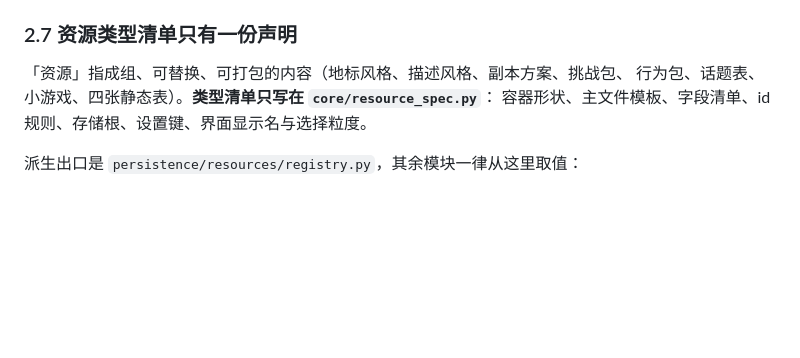
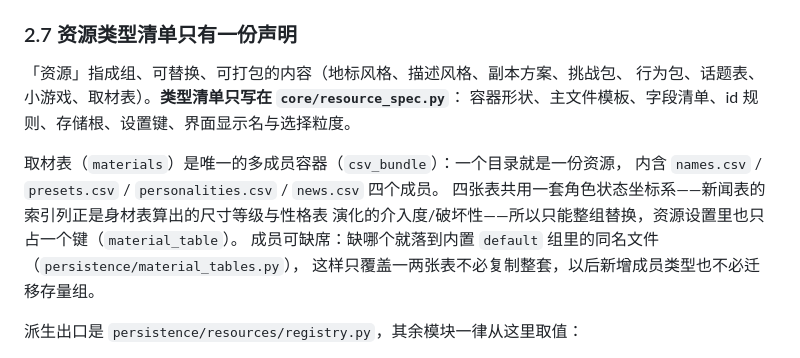
Before and after one commit to j71408028-netizen/GiantessGenerator, a Markdown page: docs/dev/architecture.md, the part around the change. Rendered like a GitHub page; blank space fills up the shorter version.

Commit message:
docs: 同步取材表的类型说明与目录结构
architecture 的 §2.7 补上 csv_bundle 的多成员语义与缺席回落规则，行为包与
发布说明里的「静态表」统一改为「取材表」。

```diff
--- a/docs/dev/architecture.md
+++ b/docs/dev/architecture.md
@@ -174,8 +174,15 @@ data/static/behaviors/imperial_units/imperial_units.py:45
 ### 2.7 资源类型清单只有一份声明
 
 「资源」指成组、可替换、可打包的内容（地标风格、描述风格、副本方案、挑战包、
-行为包、话题表、小游戏、四张静态表）。**类型清单只写在 `core/resource_spec.py`**：
+行为包、话题表、小游戏、取材表）。**类型清单只写在 `core/resource_spec.py`**：
 容器形状、主文件模板、字段清单、id 规则、存储根、设置键、界面显示名与选择粒度。
+
+取材表（`materials`）是唯一的多成员容器（`csv_bundle`）：一个目录就是一份资源，
+内含 `names.csv` / `presets.csv` / `personalities.csv` / `news.csv` 四个成员。
+四张表共用一套角色状态坐标系——新闻表的索引列正是身材表算出的尺寸等级与性格表
+演化的介入度/破坏性——所以只能整组替换，资源设置里也只占一个键（`material_table`）。
+成员可缺席：缺哪个就落到内置 `default` 组里的同名文件（`persistence/material_tables.py`），
+这样只覆盖一两张表不必复制整套，以后新增成员类型也不必迁移存量组。
 
 派生出口是 `persistence/resources/registry.py`，其余模块一律从这里取值：
 
```
Also changed, not shown: docs/ops/release.md (+1 -1 lines), 1 other file.
